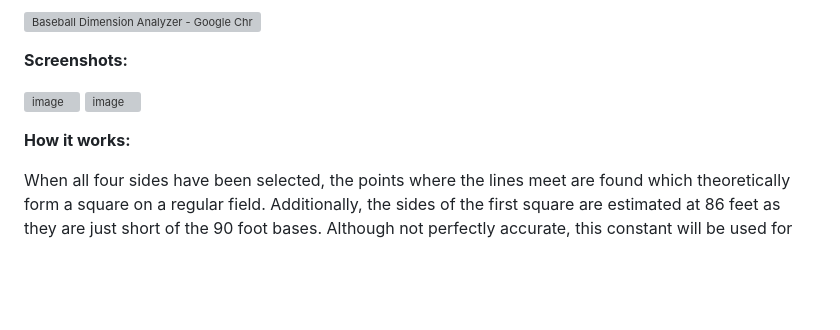
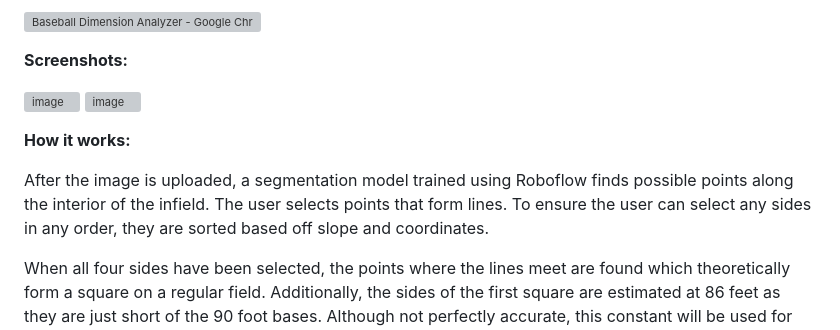
Before and after one commit to NimbleValley/Baseball-Distance-Helper, a Markdown page: README.md, the part around the change. Drawn GitHub-style; blank space fills up the shorter version; grey boxes are pictures that could not be loaded.

```diff
--- a/README.md
+++ b/README.md
@@ -15,6 +15,8 @@ Upload a baseball diamond. Note that it must have grass inside the infield. Addi
 
 **How it works:**
 
+After the image is uploaded, a segmentation model trained using Roboflow finds possible points along the interior of the infield. The user selects points that form lines. To ensure the user can select any sides in any order, they are sorted based off slope and coordinates.
+
 When all four sides have been selected, the points where the lines meet are found which theoretically form a square on a regular field. Additionally, the sides of the first square are estimated at 86 feet as they are just short of the 90 foot bases. Although not perfectly accurate, this constant will be used for now until an updated version.
 
 After this, the two vanishing points are found as well as the "middle" vanishing point which intersects the lines formed by the two vanishing points and second base/home plate. After these have been found, it finds 4 more squares up the third base line. First it finds the top point of the new square which is the intersection of the lines formed by the middle vanishing point + the bottom of the new square and the top + right vertices of the square below. The left point can then be found as the intersection between lines formed by the right vanishing point + the top point just found and the bottom + left vertices of the square below. The right point would then simply be the top vertex of the square below.
```
